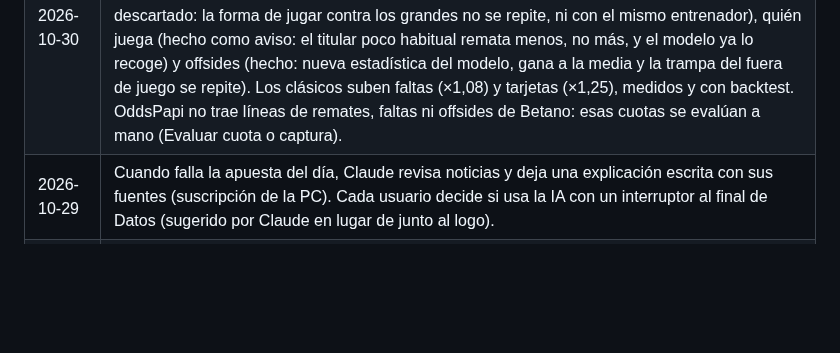
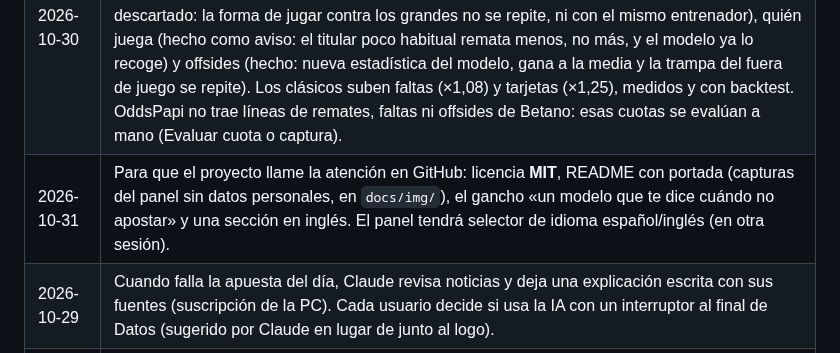
Before and after one commit to Renindstone/Popepo-Bet, a Markdown page: docs/estado.md, the part around the change. GitHub-like rendering; blank space fills up the shorter version.

```diff
--- a/docs/estado.md
+++ b/docs/estado.md
@@ -68,6 +68,7 @@
 | 2026-10-29 | «Con valor», la apuesta del día y el comparador usan solo las cuotas que la casa sigue ofreciendo (pedido por el dueño). Se apunta en cada descarga cuándo se volvió a ver cada cuota, porque solo se guardaba una fila cuando cambiaba el precio. |
 | 2026-10-29 | El dueño pidió hacer las mejoras que se podían medir ya, cada una solo si mejora en el backtest. Entran: hándicaps de estadísticas con la correlación entre los dos equipos (remates +0,0148, córners +0,0094), faltas con el nivel reciente de su liga solo en ligas (+0,003 a +0,019 según la temporada) y props de jugador condicionadas a que juegue. No entra: medir la antigüedad del mercado en días con partidos (sin diferencia). |
 | 2026-10-30 | Estadísticas de partido con contexto: el dueño quiere que, al mirar una línea de remates, faltas u offsides, el sistema tenga en cuenta clásicos, carga de partidos, plan probable de cada equipo según partidos parecidos y quién juega. Orden acordado: clásicos (hecho), carga de partidos (hecha como aviso: no pasó la prueba para mover el modelo), plan probable (medido y descartado: la forma de jugar contra los grandes no se repite, ni con el mismo entrenador), quién juega (hecho como aviso: el titular poco habitual remata menos, no más, y el modelo ya lo recoge) y offsides (hecho: nueva estadística del modelo, gana a la media y la trampa del fuera de juego se repite). Los clásicos suben faltas (×1,08) y tarjetas (×1,25), medidos y con backtest. OddsPapi no trae líneas de remates, faltas ni offsides de Betano: esas cuotas se evalúan a mano (Evaluar cuota o captura). |
+| 2026-10-31 | Para que el proyecto llame la atención en GitHub: licencia **MIT**, README con portada (capturas del panel sin datos personales, en `docs/img/`), el gancho «un modelo que te dice cuándo no apostar» y una sección en inglés. El panel tendrá selector de idioma español/inglés (en otra sesión). |
 | 2026-10-29 | Cuando falla la apuesta del día, Claude revisa noticias y deja una explicación escrita con sus fuentes (suscripción de la PC). Cada usuario decide si usa la IA con un interruptor al final de Datos (sugerido por Claude en lugar de junto al logo). |
 | 2026-10-29 | El dueño pidió el 29-10-2026 añadir Portugal y Bélgica como ligas completas, igual que la Serie A y la Ligue 1 (datos, modelo, apuesta del día, panel, API, MCP y bot). Aprobó el gasto de OddsPapi con Betano y Pinnacle para las dos (opción recomendada; unas 26-38 peticiones más al mes). |
 | 2026-10-30 | El dueño pidió añadir Turquía (Süper Lig) «si es que hay datos»: los hay (FotMob, football-data y OddsPapi), y entra como liga completa igual que Portugal y Bélgica. Aprobó Betano y Pinnacle de OddsPapi para Turquía (0-10 peticiones más al mes). |
```
Also changed, not shown: README.md (+50 -3 lines), docs/img/estadisticas.png (added), docs/img/partido-derbi.png (added), docs/img/sorpresas.png (added), 2 other files.
